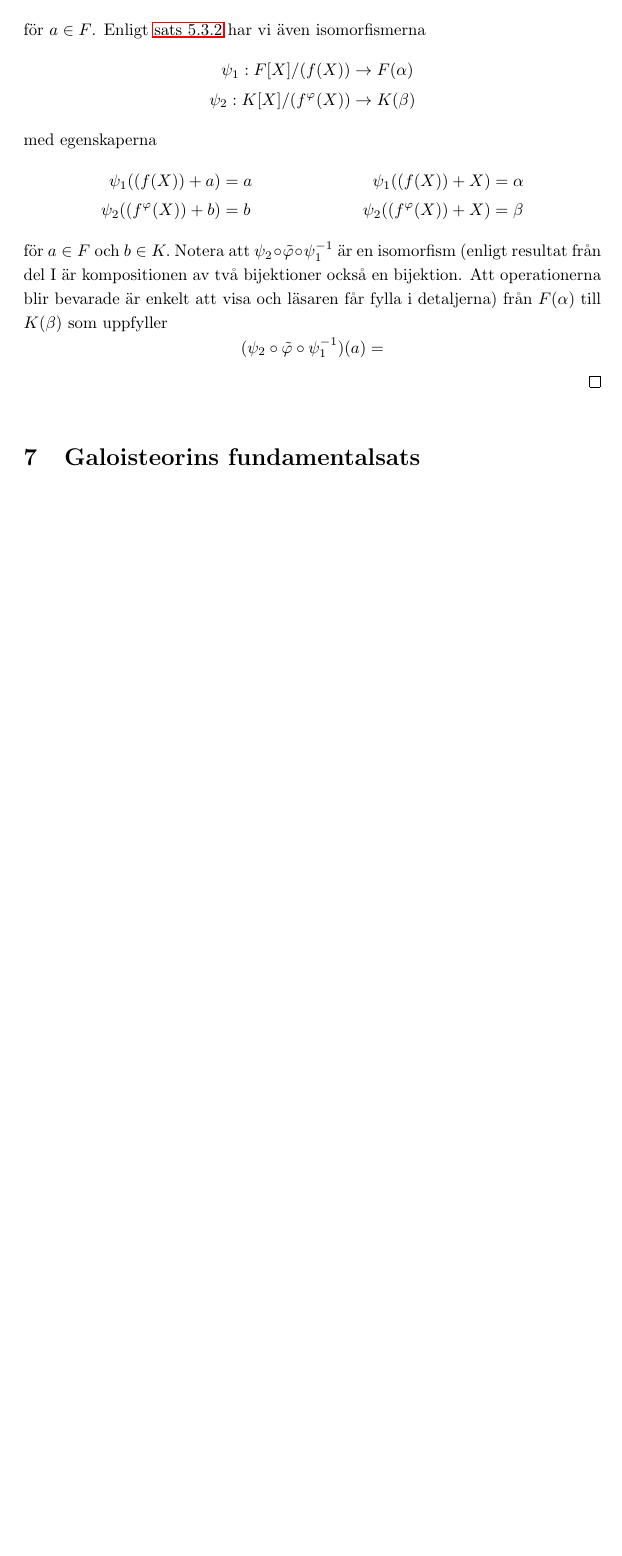
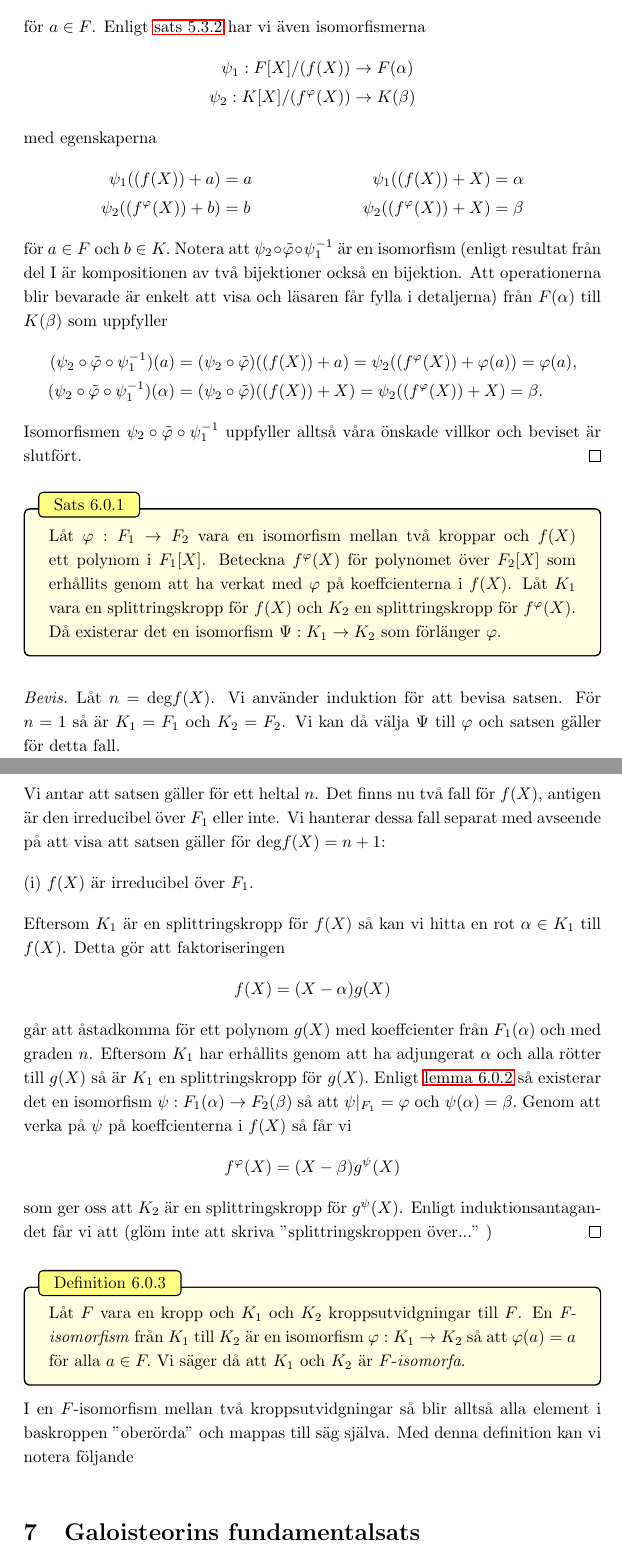
Before and after one commit to gabbe1237/Latex, a LaTeX document (galois.tex): part of page 28 of 28 before the commit and two parts of pages 28 and 29 of 29 after it, the two joined at a grey line, cut so that both start at the same text, the shorter picture padded with empty space. Compiled offline with LaTeX, dvips and Ghostscript.

Commit message:
Update galois.tex

```diff
--- a/galois.tex
+++ b/galois.tex
@@ -933,8 +941,45 @@ Vi noterar följande som bevisades i satsen ovan:
   för $a \in F$ och $b \in K.$ Notera att $\psi_2 \circ \tilde{\varphi} \circ \psi_1^{-1}$ är en isomorfism (enligt resultat från del I är
   kompositionen av två bijektioner också en bijektion. Att operationerna blir bevarade är enkelt att visa och läsaren får fylla i detaljerna)
   från $F(\alpha)$ till $K(\beta)$ som uppfyller
-  \[(\psi_2 \circ \tilde{\varphi} \circ \psi_1^{-1}) (a) = \]
+  \begin{align*}
+    (\psi_2 \circ \tilde{\varphi} \circ \psi_1^{-1}) (a) &= (\psi_2 \circ \tilde{\varphi}) ( (f(X)) + a) = \psi_2 ((f^{\varphi}(X)) + \varphi(a)) = \varphi(a), \\
+    (\psi_2 \circ \tilde{\varphi} \circ \psi_1^{-1}) (\alpha) &= (\psi_2 \circ \tilde{\varphi}) ((f(X)) + X) = \psi_2((f^{\varphi}(X)) + X) = \beta.
+  \end{align*}
+  Isomorfismen $\psi_2 \circ \tilde{\varphi} \circ \psi_1^{-1}$ uppfyller alltså våra önskade villkor och beviset är slutfört.
 \end{proof}
+
+\begin{mytheo}{}{}
+  Låt $\varphi: F_1 \rightarrow F_2$ vara en isomorfism mellan två kroppar och $f(X)$ ett polynom i $F_1[X]$. Beteckna
+  $f^{\varphi}(X)$ för polynomet över $F_2[X]$ som erhållits genom att ha verkat med $\varphi$ på koeffcienterna i $f(X)$. Låt
+  $K_1$ vara en splittringskropp för $f(X)$ och $K_2$ en splittringskropp för $f^{\varphi}(X).$ Då existerar det en isomorfism $\Psi: K_1 \rightarrow K_2$
+  som förlänger $\varphi.$
+\end{mytheo}
+
+\begin{proof}
+  Låt $n = \grad f(X)$. Vi använder induktion för att bevisa satsen. För $n = 1$ så är $K_1 = F_1$ och $K_2 = F_2$. Vi kan då välja
+  $\Psi$ till $\varphi$ och satsen gäller för detta fall.
+
+  Vi antar att satsen gäller för ett heltal $n$. Det finns nu två fall för $f(X)$, antigen är den irreducibel över $F_1$ eller inte. Vi hanterar dessa fall separat
+  med avseende på att visa att satsen gäller för $\grad f(X) = n+1$:
+
+  (i) $f(X)$ är irreducibel över $F_1$.
+
+  Eftersom $K_1$ är en splittringskropp för $f(X)$ så kan vi hitta en rot $\alpha \in K_1$ till $f(X)$. Detta gör att faktoriseringen
+  \[f(X) = (X-\alpha)g(X)\]
+  går att åstadkomma för ett polynom $g(X)$ med koeffcienter från $F_1(\alpha)$ och med graden $n$. Eftersom $K_1$ har erhållits genom att ha adjungerat $\alpha$
+  och alla rötter till $g(X)$ så är $K_1$ en splittringskropp för $g(X).$ Enligt \hyperlink{6.0.2}{lemma 6.0.2} så existerar det en isomorfism
+  $\psi: F_1(\alpha) \rightarrow F_2(\beta)$ så att $\psi |_{F_1} = \varphi$ och $\psi(\alpha) = \beta.$ Genom att verka på $\psi$ på koeffcienterna i $f(X)$
+  så får vi
+  \[f^{\varphi}(X) = (X - \beta)g^{\psi}(X)\]
+  som ger oss att $K_2$ är en splittringskropp för $g^{\psi}(X)$. Enligt induktionsantagandet får vi att (glöm inte att skriva "splittringskroppen över..." )
+\end{proof}
+
+\begin{mydef}{}{}
+  Låt $F$ vara en kropp och $K_1$ och $K_2$ kroppsutvidgningar till $F$. En \textit{F-isomorfism} från $K_1$ till $K_2$ är en isomorfism
+  $\varphi: K_1 \rightarrow K_2$ så att $\varphi(a) = a$ för alla $a \in F.$ Vi säger då att $K_1$ och $K_2$ är $F$-\textit{isomorfa}.
+\end{mydef}
+I en $F$-isomorfism mellan två kroppsutvidgningar så blir alltså alla element i baskroppen "oberörda" och mappas till säg själva. Med denna definition
+kan vi notera följande
 
 % mer exempel, t.ex. Q(s2, s3) och R(i) lämnas som en övning.
 \section{Galoisteorins fundamentalsats}
```
Also changed, not shown: galois.tex (10 more changed lines).
